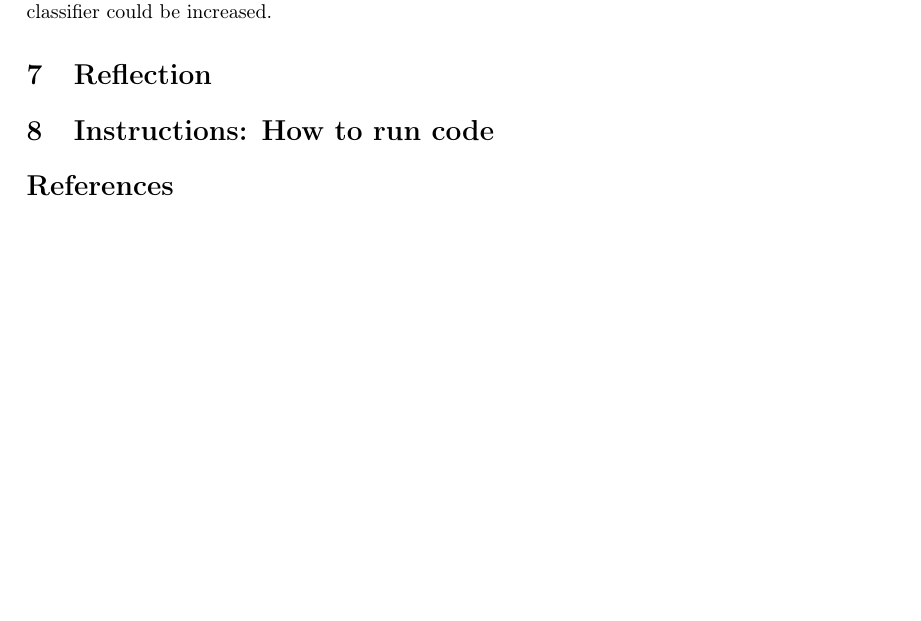
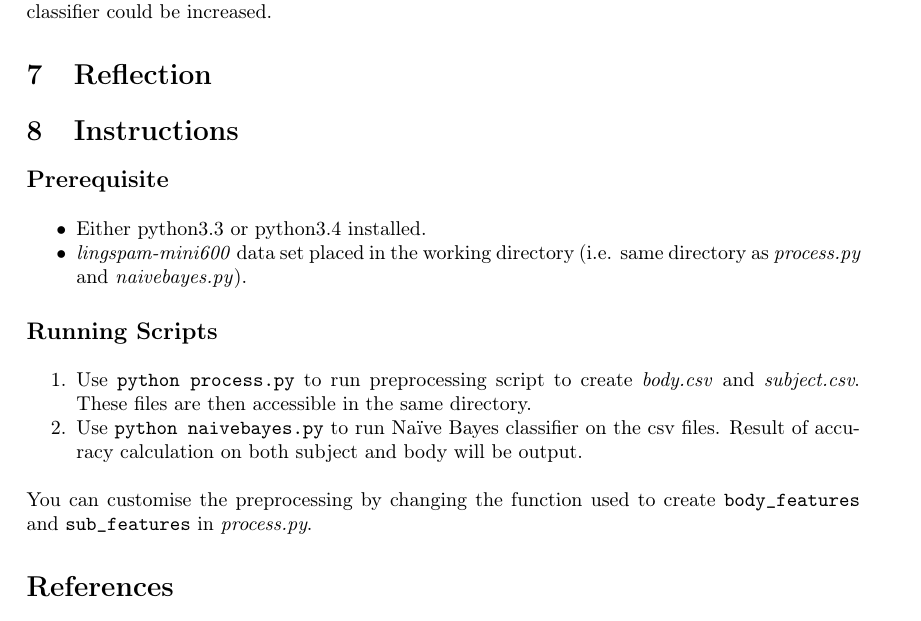
Before and after one commit to Shubor/ban-spam, a LaTeX document (report.tex): part of page 10 of 10 before the commit and part of page 10 of 11 after it, cut so that both start at the same text, the shorter picture padded with empty space. Compiled offline with pdfLaTeX.

Commit message:
add instructions

```diff
--- a/report.tex
+++ b/report.tex
@@ -405,8 +405,23 @@ Our future research work will deal with creating more meaningful features. This
 \section{Reflection}
 % what was the most important thing you learned from this assignment? (1-2 paragraphs).
 
-\section{Instructions: How to run code}
+\section{Instructions}
 
+\subsection*{Prerequisite}
+
+\begin{itemize}
+\item Either python3.3 or python3.4 installed.
+\item \textit{lingspam-mini600} data set placed in the working directory (i.e. same directory as \textit{process.py} and \textit{naivebayes.py}).
+\end{itemize}
+
+\subsection*{Running Scripts}
+
+\begin{enumerate}
+\item Use \verb|python process.py| to run preprocessing script to create \textit{body.csv} and \textit{subject.csv}. These files are then accessible in the same directory.
+\item Use \verb|python naivebayes.py| to run Na\"ive Bayes classifier on the csv files. Result of accuracy calculation on both subject and body will be output.
+\end{enumerate}
+
+You can customise the preprocessing by changing the function used to create \verb|body_features| and \verb|sub_features| in \textit{process.py}.
 
 \begin{thebibliography}{9}
 % http://www.ieee.org/documents/ieeecitationref.pdf
```
